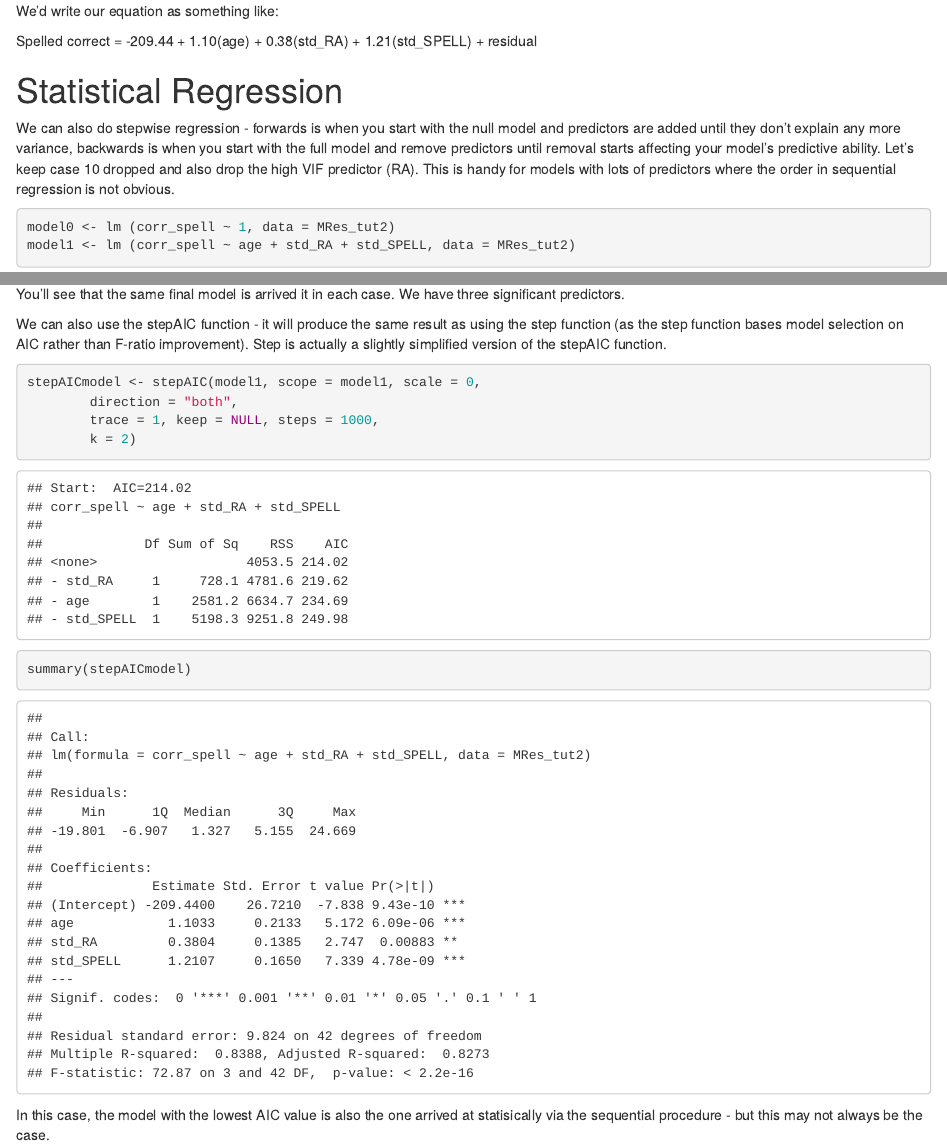
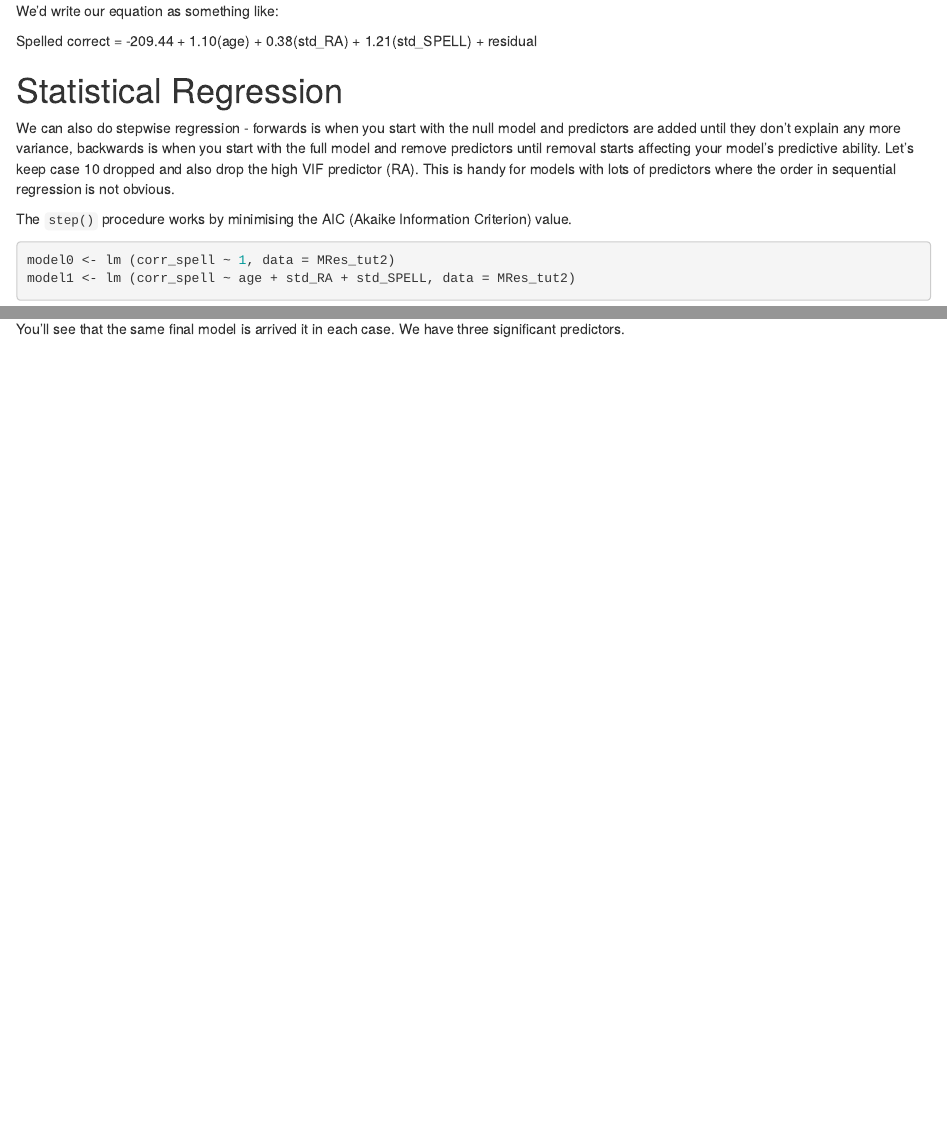
Before and after one commit to ajstewartlang/CarpentryConnect2019, an R Markdown document (regression.Rmd): the page in a window 1100 px wide, from 7040 px down, and a second part further down, joined at a grey line. The pictures show the output file regression.html that the author committed with the source, opened offline.

Commit message:
update regression files

````diff
--- a/regression.Rmd
+++ b/regression.Rmd
@@ -153,6 +153,9 @@ removal starts affecting your model's predictive ability. Let's keep case 10
 dropped and also drop the high VIF predictor (RA). This is handy for models with
 lots of predictors where the order in sequential regression is not obvious.
 
+The `step()` procedure works by minimising the AIC (Akaike Information
+Criterion) value.
+
 ```{r}
 model0 <- lm (corr_spell ~ 1, data = MRes_tut2)
 model1 <- lm (corr_spell ~ age + std_RA + std_SPELL, data = MRes_tut2)
@@ -181,19 +184,3 @@ summary(steplimitsboth)
 
 You'll see that the same final model is arrived it in each case. We have three
 significant predictors.
-
-We can also use the stepAIC function - it will produce the same result as using
-the step function (as the step function bases model selection on AIC rather than
-F-ratio improvement). Step is actually a slightly simplified version of the
-stepAIC function.
-
-```{r}
-stepAICmodel <- stepAIC(model1, scope = model1, scale = 0,
-        direction = "both",
-        trace = 1, keep = NULL, steps = 1000,
-        k = 2)
-summary(stepAICmodel)
-```
-
-In this case, the model with the lowest AIC value is also the one arrived at
-statisically via the sequential procedure - but this may not always be the case.
````
Also changed, not shown: regression.html.
